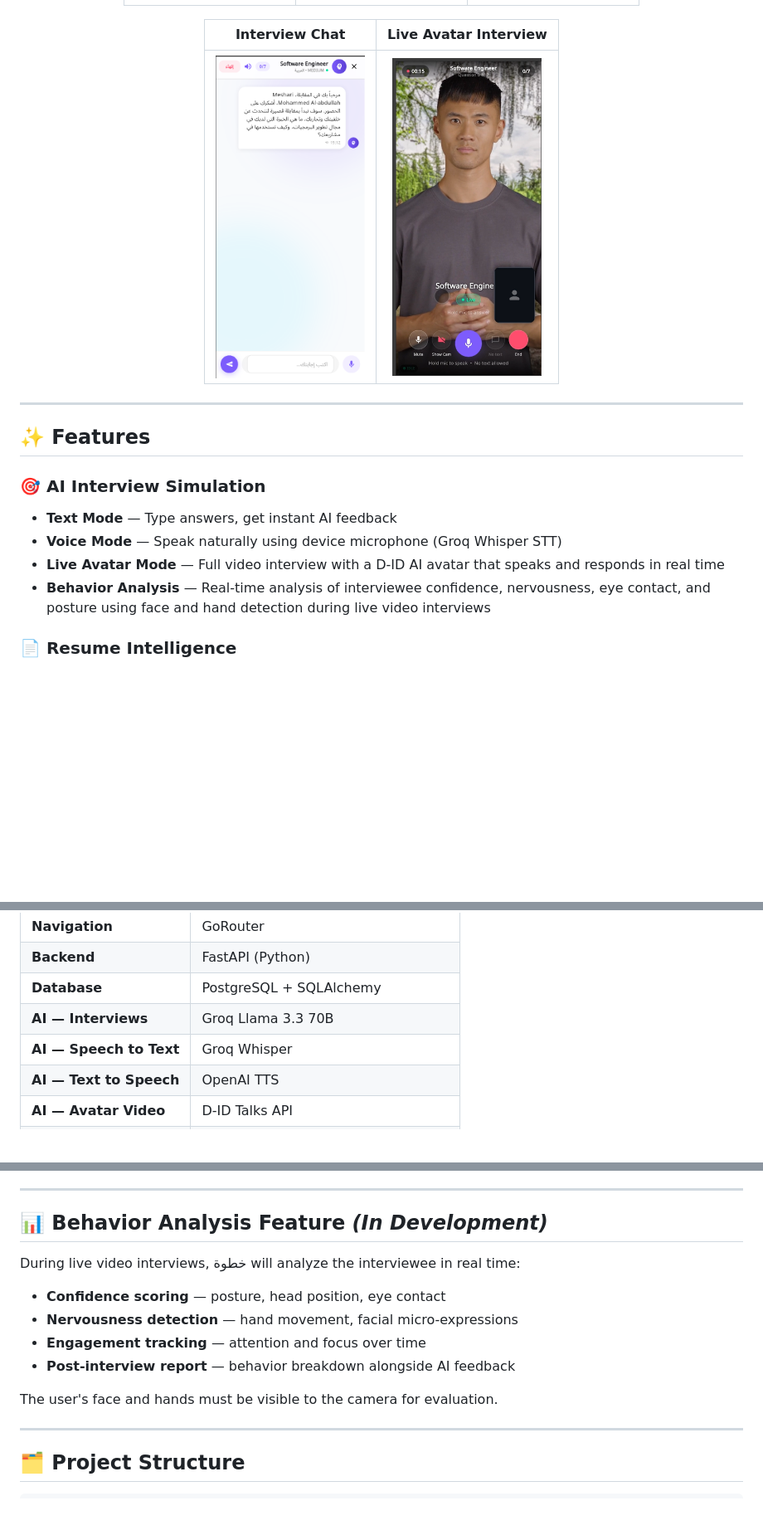
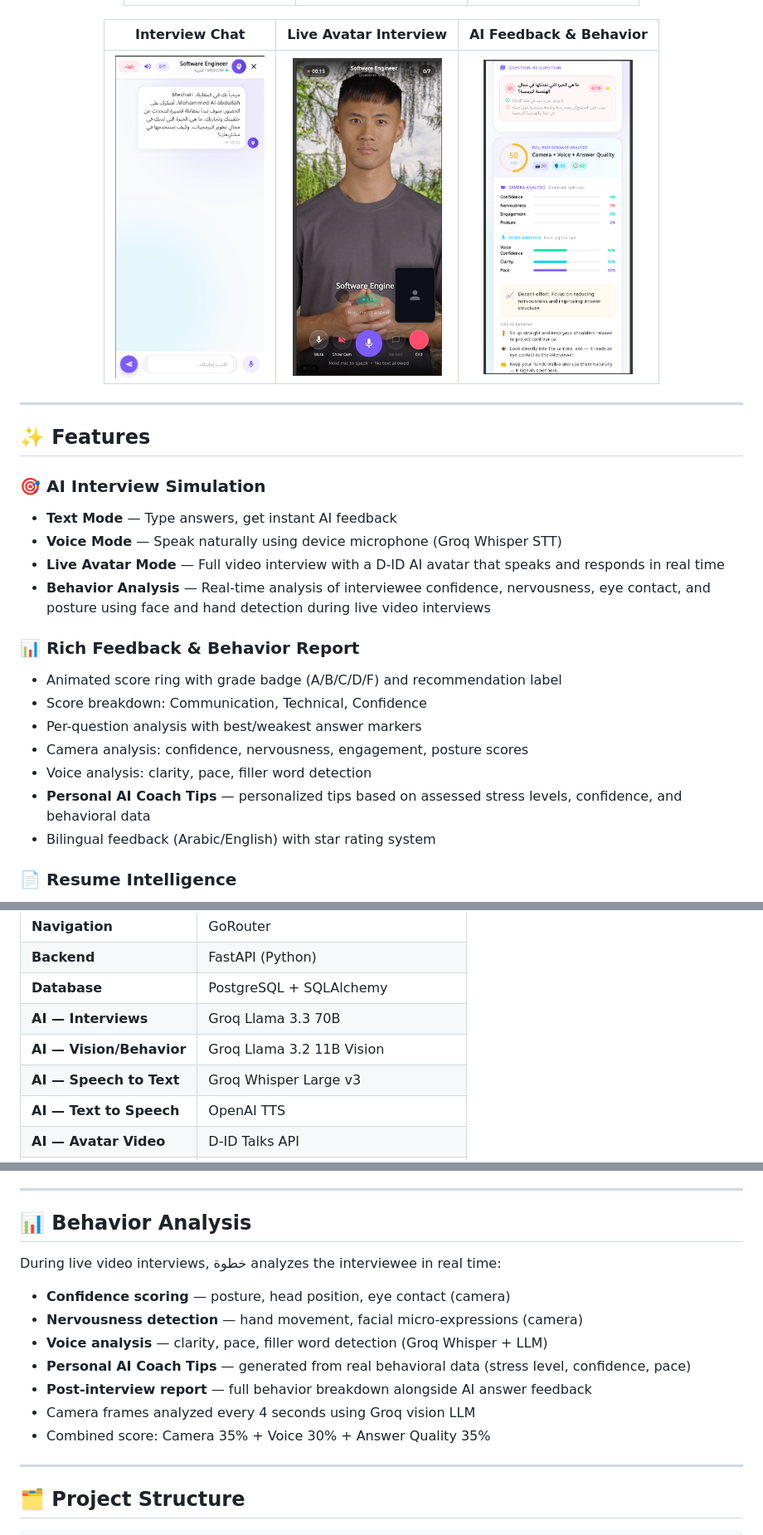
Before and after one commit to MeshMoh506/interview-prep-ai, a Markdown page: README.md, 3 parts joined by grey strips. Shown at 83% size. Rendered like a GitHub page; blank space fills up the shorter version.

```diff
--- a/README.md
+++ b/README.md
@@ -29,9 +30,9 @@ A full-stack, bilingual (Arabic/English) AI-powered Job seeking preparation plat
 |:-----:|:-------:|:-------:|
 | <img src="screenshots/goals.png" width="180"/> | <img src="screenshots/roadmap.png" width="180"/> | <img src="screenshots/profile.png" width="180"/> |
 
-| Interview Chat | Live Avatar Interview |
-|:--------------:|:--------------------:|
-| <img src="screenshots/interview_chat.png" width="180"/> | <img src="screenshots/interview.png" width="180"/> |
+| Interview Chat | Live Avatar Interview | AI Feedback & Behavior |
+|:--------------:|:--------------------:|:----------------------:|
+| <img src="screenshots/interview_chat.png" width="180"/> | <img src="screenshots/interview.png" width="180"/> | <img src="screenshots/feedback.png" width="180"/> |
 
 </div>
 
@@ -44,6 +45,15 @@ A full-stack, bilingual (Arabic/English) AI-powered Job seeking preparation plat
 - **Voice Mode** — Speak naturally using device microphone (Groq Whisper STT)
 - **Live Avatar Mode** — Full video interview with a D-ID AI avatar that speaks and responds in real time
 - **Behavior Analysis** — Real-time analysis of interviewee confidence, nervousness, eye contact, and posture using face and hand detection during live video interviews
+
+### 📊 Rich Feedback & Behavior Report
+- Animated score ring with grade badge (A/B/C/D/F) and recommendation label
+- Score breakdown: Communication, Technical, Confidence
+- Per-question analysis with best/weakest answer markers
+- Camera analysis: confidence, nervousness, engagement, posture scores
+- Voice analysis: clarity, pace, filler word detection
+- **Personal AI Coach Tips** — personalized tips based on assessed stress levels, confidence, and behavioral data
+- Bilingual feedback (Arabic/English) with star rating system
 
 ### 📄 Resume Intelligence
 - Upload PDF/DOCX resumes
@@ -89,7 +99,8 @@ A full-stack, bilingual (Arabic/English) AI-powered Job seeking preparation plat
 | **Backend** | FastAPI (Python) |
 | **Database** | PostgreSQL + SQLAlchemy |
 | **AI — Interviews** | Groq Llama 3.3 70B |
-| **AI — Speech to Text** | Groq Whisper |
+| **AI — Vision/Behavior** | Groq Llama 3.2 11B Vision |
+| **AI — Speech to Text** | Groq Whisper Large v3 |
 | **AI — Text to Speech** | OpenAI TTS |
 | **AI — Avatar Video** | D-ID Talks API |
 | **HTTP Client** | Dio |
@@ -150,16 +161,17 @@ flutter run
 
 ---
 
-## 📊 Behavior Analysis Feature *(In Development)*
+## 📊 Behavior Analysis
 
-During live video interviews, خطوة will analyze the interviewee in real time:
+During live video interviews, خطوة analyzes the interviewee in real time:
 
-- **Confidence scoring** — posture, head position, eye contact
-- **Nervousness detection** — hand movement, facial micro-expressions
-- **Engagement tracking** — attention and focus over time
-- **Post-interview report** — behavior breakdown alongside AI feedback
-
-The user's face and hands must be visible to the camera for evaluation.
+- **Confidence scoring** — posture, head position, eye contact (camera)
+- **Nervousness detection** — hand movement, facial micro-expressions (camera)
+- **Voice analysis** — clarity, pace, filler word detection (Groq Whisper + LLM)
+- **Personal AI Coach Tips** — generated from real behavioral data (stress level, confidence, pace)
+- **Post-interview report** — full behavior breakdown alongside AI answer feedback
+- Camera frames analyzed every 4 seconds using Groq vision LLM
+- Combined score: Camera 35% + Voice 30% + Answer Quality 35%
 
 ---
 
```
Also changed, not shown: other parts of README.md (+6 -4 lines).
